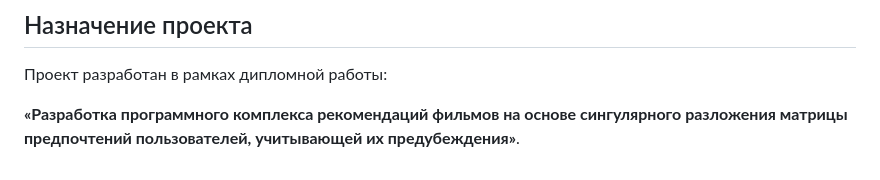
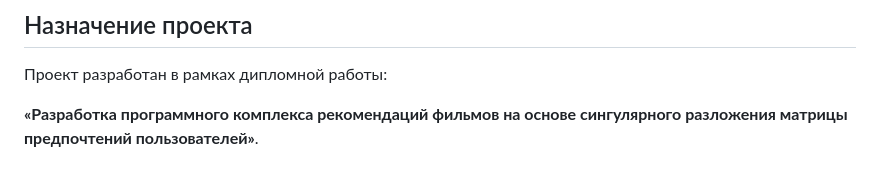
Before and after one commit to iiiixx/my_mdb, a Markdown page: README.md, the part around the change. Drawn GitHub-style.

```diff
--- a/README.md
+++ b/README.md
@@ -118,4 +118,4 @@ Recommendation service:
 
 Проект разработан в рамках дипломной работы:
 
-**«Разработка программного комплекса рекомендаций фильмов на основе сингулярного разложения матрицы предпочтений пользователей, учитывающей их предубеждения»**.
+**«Разработка программного комплекса рекомендаций фильмов на основе сингулярного разложения матрицы предпочтений пользователей»**.
```
